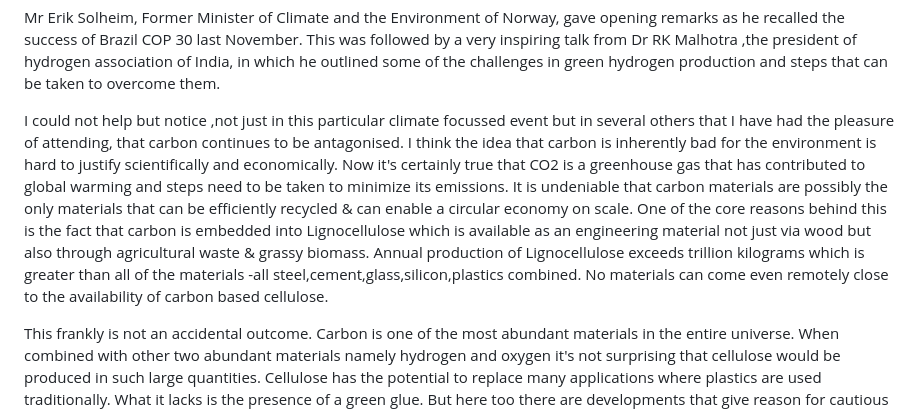
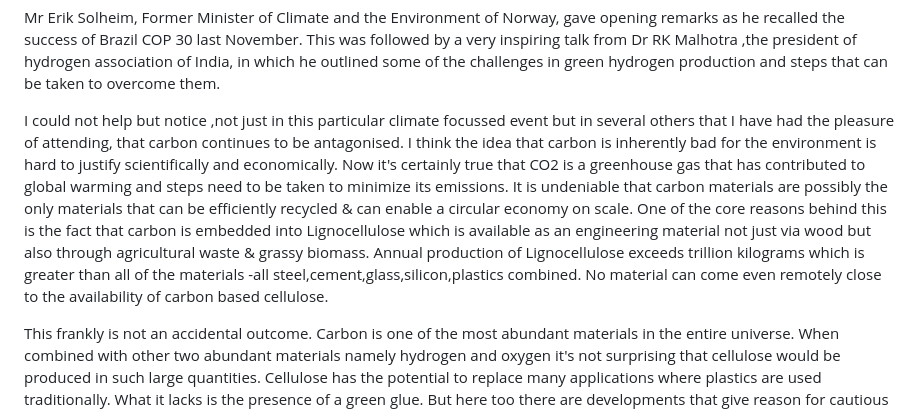
Before and after one commit to akshatjiwansharma/bhu, a Markdown page: press-releases/2026/The-materials-blind-spot-in-clean-energy-policy.md, the part around the change. Rendered like a GitHub page.

```diff
--- a/press-releases/2026/The-materials-blind-spot-in-clean-energy-policy.md
+++ b/press-releases/2026/The-materials-blind-spot-in-clean-energy-policy.md
@@ -9,7 +9,7 @@ This was followed by a very inspiring talk from Dr RK Malhotra ,the president of
 
 I could not help but notice ,not just in this particular climate focussed event but in several others that I have had the pleasure of attending, that carbon continues to be antagonised. I think the idea that carbon is inherently bad for the environment is hard to justify scientifically and economically.
 Now it's certainly true that CO2 is a greenhouse gas that has contributed to global warming and steps need to be taken to minimize its emissions. It is undeniable that carbon materials are possibly the only materials that can be efficiently recycled & can enable a circular economy on scale.
-One of the core reasons behind this is the fact that carbon is embedded into Lignocellulose which is available as an engineering material not just via wood but also through agricultural waste & grassy biomass. Annual production of Lignocellulose exceeds trillion kilograms which is greater than all of the materials -all steel,cement,glass,silicon,plastics combined. No materials can come even remotely close to the availability of carbon based cellulose.
+One of the core reasons behind this is the fact that carbon is embedded into Lignocellulose which is available as an engineering material not just via wood but also through agricultural waste & grassy biomass. Annual production of Lignocellulose exceeds trillion kilograms which is greater than all of the materials -all steel,cement,glass,silicon,plastics combined. No material can come even remotely close to the availability of carbon based cellulose.
 
 This frankly is not an accidental outcome. Carbon is one of the most abundant materials in the entire universe. When combined with other two abundant materials namely hydrogen and oxygen it's not surprising that cellulose would be produced in such large quantities.
 Cellulose has the potential to replace many applications where plastics are used traditionally. What it lacks is the presence of a green glue. But here too there are developments that give reason for cautious optimism. First there is the possibility of using glass cellulose composites for sealed containers. Then there are developments in functionalized  nano carbon adhesives (graphene oxide is very promising here). Direct carbon capture offers even more possibilities by allowing proven technologies like epoxy being created via hydrocarbons obtained through fischer tropsch process enabling true green carbon cycle.
```
Also changed, not shown: press-releases/2026/Power-AI-and-Governance-at-India-AI-Impact-Summit.md (added, +48 -0 lines).
